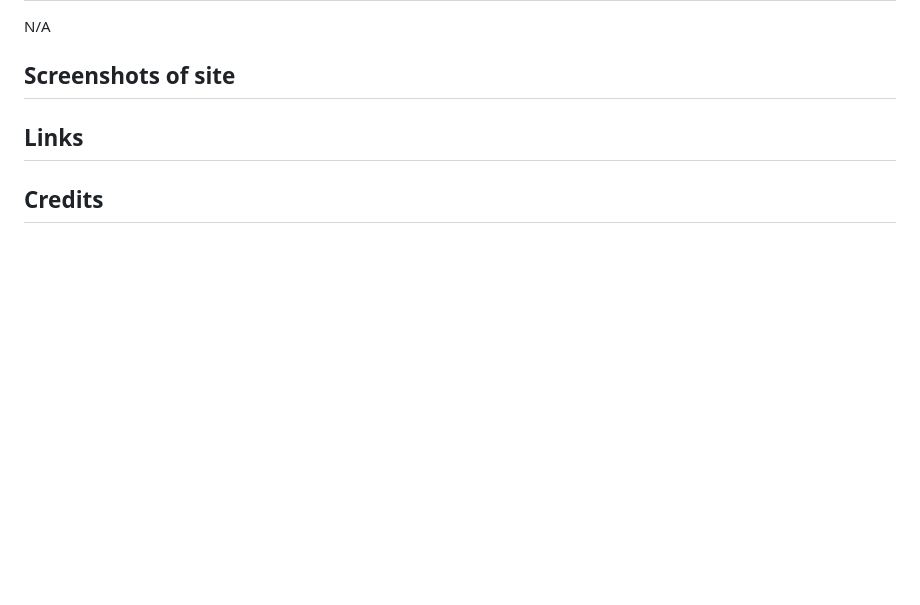
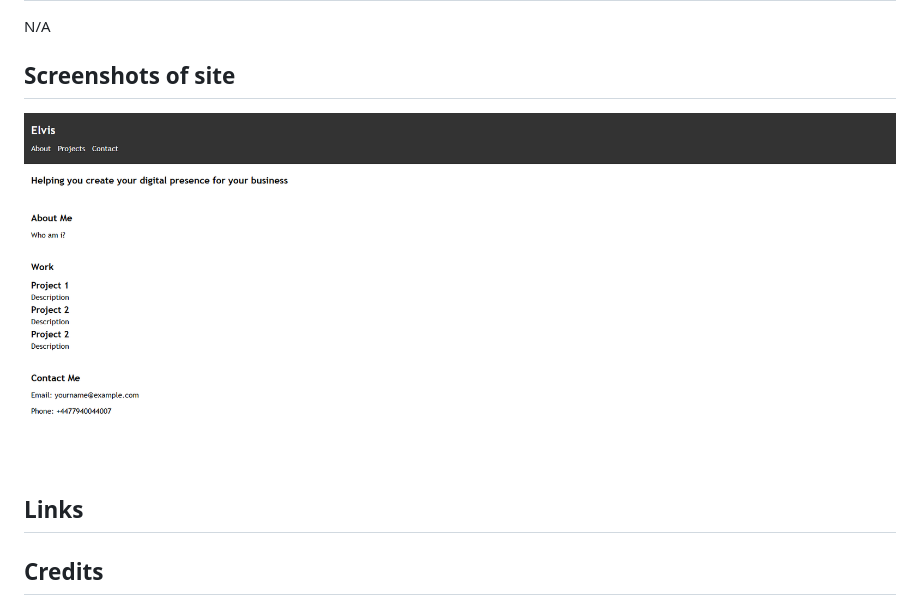
Before and after one commit to Etinago/professional_portfolio, a Markdown page: README.md, the part around the change. GitHub-like rendering; pictures changed too: images/image.png (added); blank space fills up the shorter version.

Commit message:
screensht added to readme file

```diff
--- a/README.md
+++ b/README.md
@@ -9,7 +9,7 @@ What you see today will be basis of a better and improved tomorrow.
 N/A
 
 ## Screenshots of site
-
+![Alt text](./images/image.png)
 ## Links
 
 ## Credits
```
